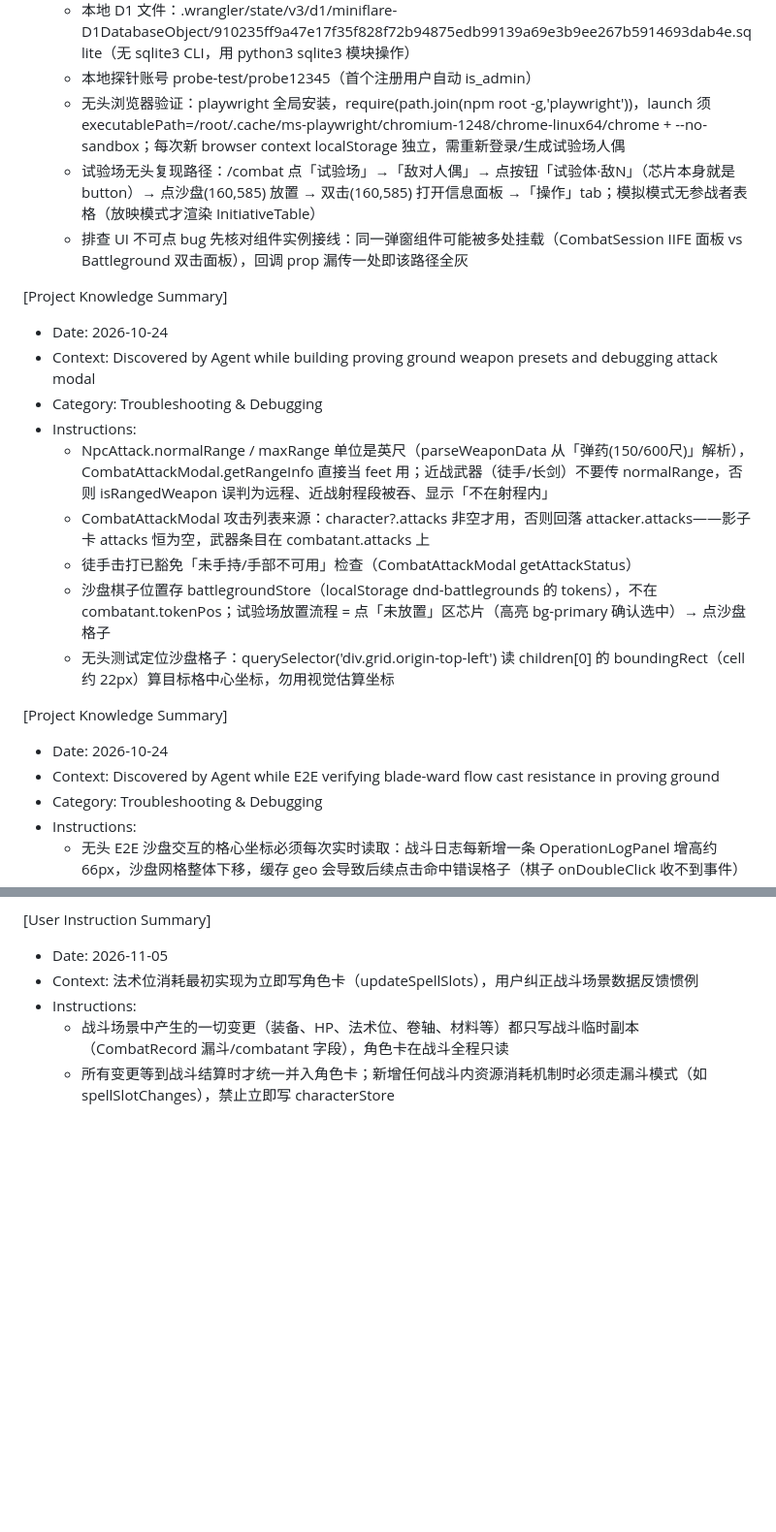
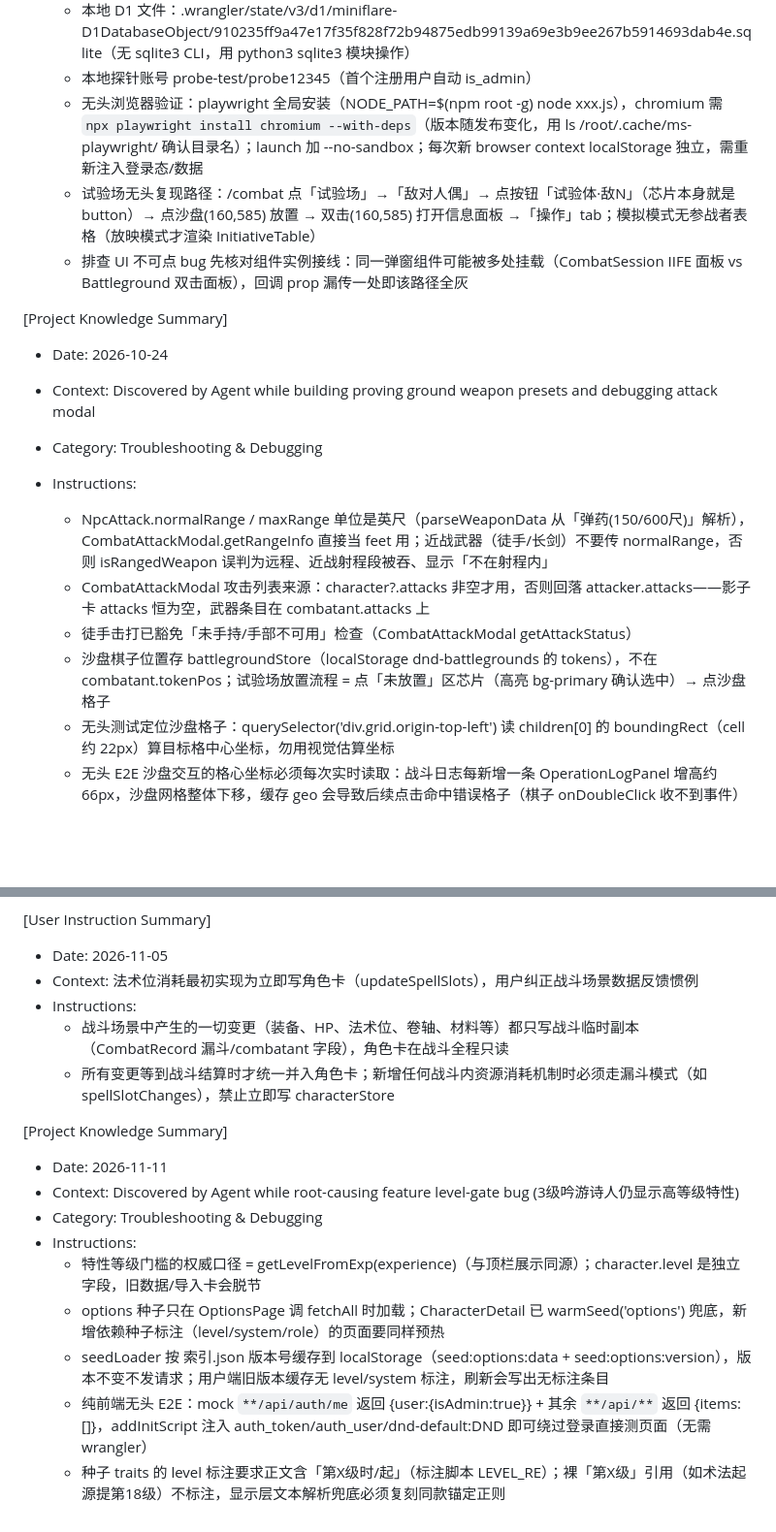
Before and after one commit to Romand0/DND-new, a Markdown page: .monkeycode/MEMORY.md, 2 parts joined by grey strips. Shown at 97% size. Drawn GitHub-style; blank space fills up the shorter version.

Commit message:
chore: 更新 MEMORY——E2E 无头验证技巧与种子缓存知识 Co-authored-by: monkeycode-ai <monkeycode-ai@chaitin.com>

```diff
--- a/.monkeycode/MEMORY.md
+++ b/.monkeycode/MEMORY.md
@@ -16,13 +16,14 @@
   - 本地全栈复现环境：`npx wrangler pages dev dist --port 8788`（先 npm run build；.dev.vars 提供 JWT_SECRET/DM_TOKEN）；改 functions/ 后端代码需重启 wrangler 终端
   - 本地 D1 文件：.wrangler/state/v3/d1/miniflare-D1DatabaseObject/910235ff9a47e17f35f828f72b94875edb99139a69e3b9ee267b5914693dab4e.sqlite（无 sqlite3 CLI，用 python3 sqlite3 模块操作）
   - 本地探针账号 probe-test/probe12345（首个注册用户自动 is_admin）
-  - 无头浏览器验证：playwright 全局安装，require(path.join(npm root -g,'playwright'))，launch 须 executablePath=/root/.cache/ms-playwright/chromium-1248/chrome-linux64/chrome + --no-sandbox；每次新 browser context localStorage 独立，需重新登录/生成试验场人偶
+  - 无头浏览器验证：playwright 全局安装（NODE_PATH=$(npm root -g) node xxx.js），chromium 需 `npx playwright install chromium --with-deps`（版本随发布变化，用 ls /root/.cache/ms-playwright/ 确认目录名）；launch 加 --no-sandbox；每次新 browser context localStorage 独立，需重新注入登录态/数据
   - 试验场无头复现路径：/combat 点「试验场」→「敌对人偶」→ 点按钮「试验体·敌N」（芯片本身就是 button）→ 点沙盘(160,585) 放置 → 双击(160,585) 打开信息面板 →「操作」tab；模拟模式无参战者表格（放映模式才渲染 InitiativeTable）
   - 排查 UI 不可点 bug 先核对组件实例接线：同一弹窗组件可能被多处挂载（CombatSession IIFE 面板 vs Battleground 双击面板），回调 prop 漏传一处即该路径全灰
 
 [Project Knowledge Summary]
 - Date: 2026-10-24
 - Context: Discovered by Agent while building proving ground weapon presets and debugging attack modal
+
 - Category: Troubleshooting & Debugging
 - Instructions:
   - NpcAttack.normalRange / maxRange 单位是英尺（parseWeaponData 从「弹药(150/600尺)」解析），CombatAttackModal.getRangeInfo 直接当 feet 用；近战武器（徒手/长剑）不要传 normalRange，否则 isRangedWeapon 误判为远程、近战射程段被吞、显示「不在射程内」
@@ -30,12 +31,6 @@
   - 徒手击打已豁免「未手持/手部不可用」检查（CombatAttackModal getAttackStatus）
   - 沙盘棋子位置存 battlegroundStore（localStorage dnd-battlegrounds 的 tokens），不在 combatant.tokenPos；试验场放置流程 = 点「未放置」区芯片（高亮 bg-primary 确认选中）→ 点沙盘格子
   - 无头测试定位沙盘格子：querySelector('div.grid.origin-top-left') 读 children[0] 的 boundingRect（cell 约 22px）算目标格中心坐标，勿用视觉估算坐标
-
-[Project Knowledge Summary]
-- Date: 2026-10-24
-- Context: Discovered by Agent while E2E verifying blade-ward flow cast resistance in proving ground
-- Category: Troubleshooting & Debugging
-- Instructions:
   - 无头 E2E 沙盘交互的格心坐标必须每次实时读取：战斗日志每新增一条 OperationLogPanel 增高约 66px，沙盘网格整体下移，缓存 geo 会导致后续点击命中错误格子（棋子 onDoubleClick 收不到事件）
   - 沙盘 E2E 选择器要点：攻击方式条目是 div.rounded-lg.border.p-3（非 button）；CombatantInfoPanel 根元素是 fixed inset-0 z-50 全屏透明遮罩，面板开着时沙盘所有点击被挡，须先点面板标题栏 svg.lucide-x 按钮关闭；攻击检定按钮链 = 填 d20 →「确定」→「确认命中，进入伤害结算」→ 伤害弹窗填骰值 →「计算」
   - 云端 POST /api/spells 导入的法术可能缺 components 字段，cast_start 读 components.verbal 会崩——已全链路加可选链防护；自造测试法术记得带 components
@@ -180,3 +175,14 @@
 - Instructions:
   - 战斗场景中产生的一切变更（装备、HP、法术位、卷轴、材料等）都只写战斗临时副本（CombatRecord 漏斗/combatant 字段），角色卡在战斗全程只读
   - 所有变更等到战斗结算时才统一并入角色卡；新增任何战斗内资源消耗机制时必须走漏斗模式（如 spellSlotChanges），禁止立即写 characterStore
+
+[Project Knowledge Summary]
+- Date: 2026-11-11
+- Context: Discovered by Agent while root-causing feature level-gate bug (3级吟游诗人仍显示高等级特性)
+- Category: Troubleshooting & Debugging
+- Instructions:
+  - 特性等级门槛的权威口径 = getLevelFromExp(experience)（与顶栏展示同源）；character.level 是独立字段，旧数据/导入卡会脱节
+  - options 种子只在 OptionsPage 调 fetchAll 时加载；CharacterDetail 已 warmSeed('options') 兜底，新增依赖种子标注（level/system/role）的页面要同样预热
+  - seedLoader 按 索引.json 版本号缓存到 localStorage（seed:options:data + seed:options:version），版本不变不发请求；用户端旧版本缓存无 level/system 标注，刷新会写出无标注条目
+  - 纯前端无头 E2E：mock `**/api/auth/me` 返回 {user:{isAdmin:true}} + 其余 `**/api/**` 返回 {items:[]}，addInitScript 注入 auth_token/auth_user/dnd-default:DND 即可绕过登录直接测页面（无需 wrangler）
+  - 种子 traits 的 level 标注要求正文含「第X级时/起」（标注脚本 LEVEL_RE）；裸「第X级」引用（如术法起源提第18级）不标注，显示层文本解析兜底必须复刻同款锚定正则
```
